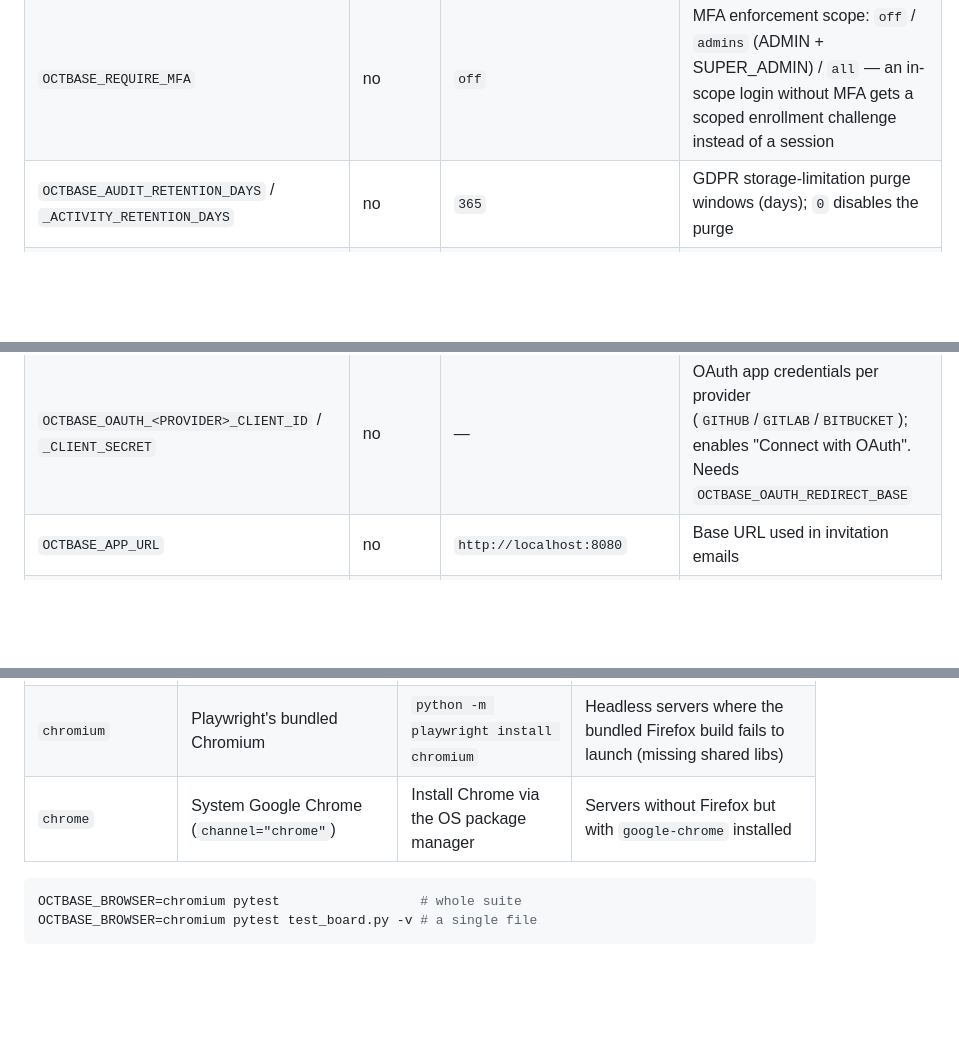
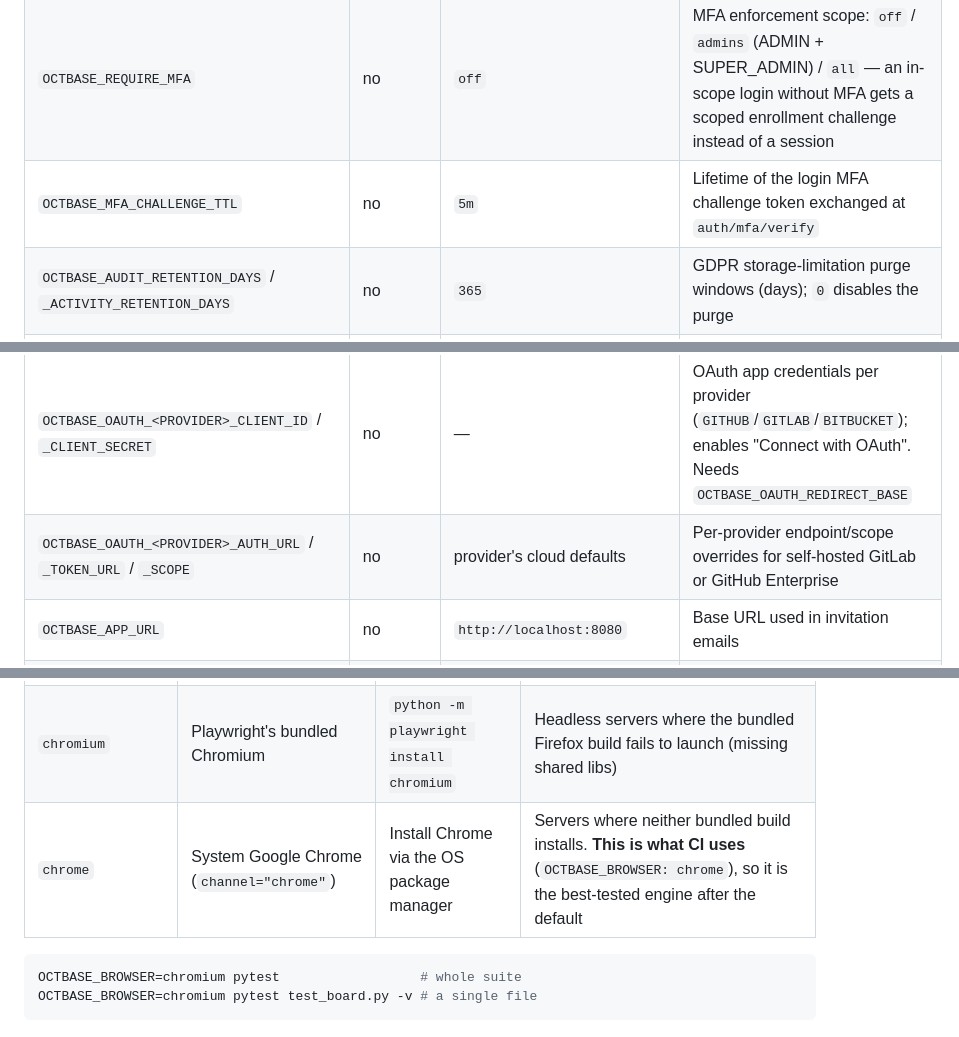
Before and after one commit to frasseck/octbase-app, a Markdown page: README.md, 3 parts joined by grey strips. Rendered like a GitHub page; blank space fills up the shorter version.

````diff
--- a/README.md
+++ b/README.md
@@ -187,12 +195,14 @@ See `.env.example` for the full list with types and defaults.
 | `OCTBASE_SCM_ENC_KEY` | for SCM | — | 32-byte key (base64/hex) encrypting stored SCM access tokens — required before any repository connection can be saved |
 | `OCTBASE_MFA_ENC_KEY` | for MFA | — | 32-byte key (base64/hex) encrypting users' TOTP secrets at rest — required before any user can enroll in MFA; deliberately separate from `OCTBASE_SCM_ENC_KEY` |
 | `OCTBASE_REQUIRE_MFA` | no | `off` | MFA enforcement scope: `off` / `admins` (ADMIN + SUPER_ADMIN) / `all` — an in-scope login without MFA gets a scoped enrollment challenge instead of a session |
+| `OCTBASE_MFA_CHALLENGE_TTL` | no | `5m` | Lifetime of the login MFA challenge token exchanged at `auth/mfa/verify` |
 | `OCTBASE_AUDIT_RETENTION_DAYS` / `_ACTIVITY_RETENTION_DAYS` | no | `365` | GDPR storage-limitation purge windows (days); `0` disables the purge |
 | `OCTBASE_FEATURE_TASKVIEW` | no | `true` | Toggles the Task view SPA feature, exposed to the frontend via `/api/v1/config` |
 | `OCTBASE_EDITION` | no | `ENTERPRISE` | Deployment edition — `TEAM` / `BUSINESS` / `ENTERPRISE` (case-insensitive; missing/invalid falls back to `ENTERPRISE`). Gates optional product surface per client; exposed via `/api/v1/config` |
 | `OCTBASE_OPTION_JIRA_IMPORT` | no | `false` | Additional bookable option: activates Jira CSV import in the `BUSINESS` edition (ignored — with a warning — on `TEAM`; `ENTERPRISE` always includes it) |
 | `OCTBASE_DB_MAX_OPEN_CONNS` / `_MAX_IDLE_CONNS` | no | `25` / `5` | DB connection pool sizing per API instance — see `docs/hosting-concept.md` §4 |
 | `OCTBASE_OAUTH_<PROVIDER>_CLIENT_ID` / `_CLIENT_SECRET` | no | — | OAuth app credentials per provider (`GITHUB`/`GITLAB`/`BITBUCKET`); enables "Connect with OAuth". Needs `OCTBASE_OAUTH_REDIRECT_BASE` |
+| `OCTBASE_OAUTH_<PROVIDER>_AUTH_URL` / `_TOKEN_URL` / `_SCOPE` | no | provider's cloud defaults | Per-provider endpoint/scope overrides for self-hosted GitLab or GitHub Enterprise |
 | `OCTBASE_APP_URL` | no | `http://localhost:8080` | Base URL used in invitation emails |
 | `OCTBASE_ATTACHMENTS_DIR` | no | `/data/attachments` | Filesystem directory for uploaded task attachments — uploads are disabled if it can't be created |
 | `OCTBASE_MAX_UPLOAD_MB` | no | `10` | Max size (MiB) of a single uploaded attachment; `0` disables the limit |
@@ -474,7 +482,7 @@ All browsers run **headless** — pick the engine with `OCTBASE_BROWSER`:
 |---|---|---|---|
 | `firefox` (default) | Playwright's bundled Firefox | `python -m playwright install firefox` | Desktop / dev machines |
 | `chromium` | Playwright's bundled Chromium | `python -m playwright install chromium` | Headless servers where the bundled Firefox build fails to launch (missing shared libs) |
-| `chrome` | System Google Chrome (`channel="chrome"`) | Install Chrome via the OS package manager | Servers without Firefox but with `google-chrome` installed |
+| `chrome` | System Google Chrome (`channel="chrome"`) | Install Chrome via the OS package manager | Servers where neither bundled build installs. **This is what CI uses** (`OCTBASE_BROWSER: chrome`), so it is the best-tested engine after the default |
 
 ```bash
 OCTBASE_BROWSER=chromium pytest                  # whole suite
````
Also changed, not shown: other parts of README.md (+19 -10 lines).
